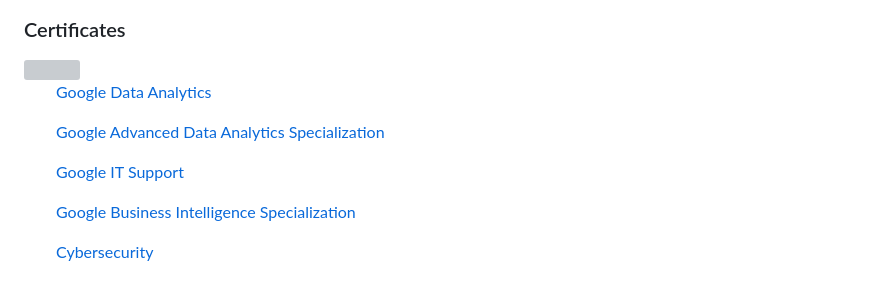
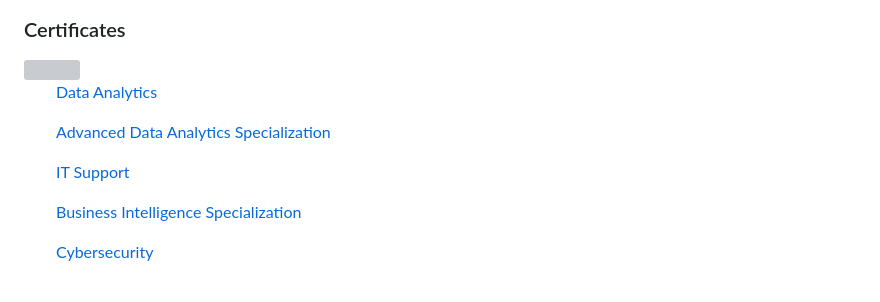
Before and after one commit to stiantha/stiantha, a Markdown page: README.md, the part around the change. Rendered like a GitHub page; grey boxes are pictures that could not be loaded.

```diff
--- a/README.md
+++ b/README.md
@@ -19,13 +19,13 @@ I'm Stian Tharaldsen
 <img height="60px" src="https://cdn.freebiesupply.com/images/large/2x/google-logo-transparent.png"/>
 <ul>
 
-[Google Data Analytics](https://coursera.org/verify/professional-cert/3HJ2UZLUVD8Q)
+[Data Analytics](https://coursera.org/verify/professional-cert/3HJ2UZLUVD8Q)
 
-[Google Advanced Data Analytics Specialization](https://coursera.org/verify/professional-cert/2RHF73AETLM4)
+[Advanced Data Analytics Specialization](https://coursera.org/verify/professional-cert/2RHF73AETLM4)
 
-[Google IT Support](https://coursera.org/verify/professional-cert/QC5L85AYTTNV)
+[IT Support](https://coursera.org/verify/professional-cert/QC5L85AYTTNV)
 
-[Google Business Intelligence Specialization](https://coursera.org/verify/professional-cert/ESHY26P2XBEE)
+[Business Intelligence Specialization](https://coursera.org/verify/professional-cert/ESHY26P2XBEE)
 
 [Cybersecurity](https://coursera.org/verify/professional-cert/WRZVBUCBP3VA)
 
```
